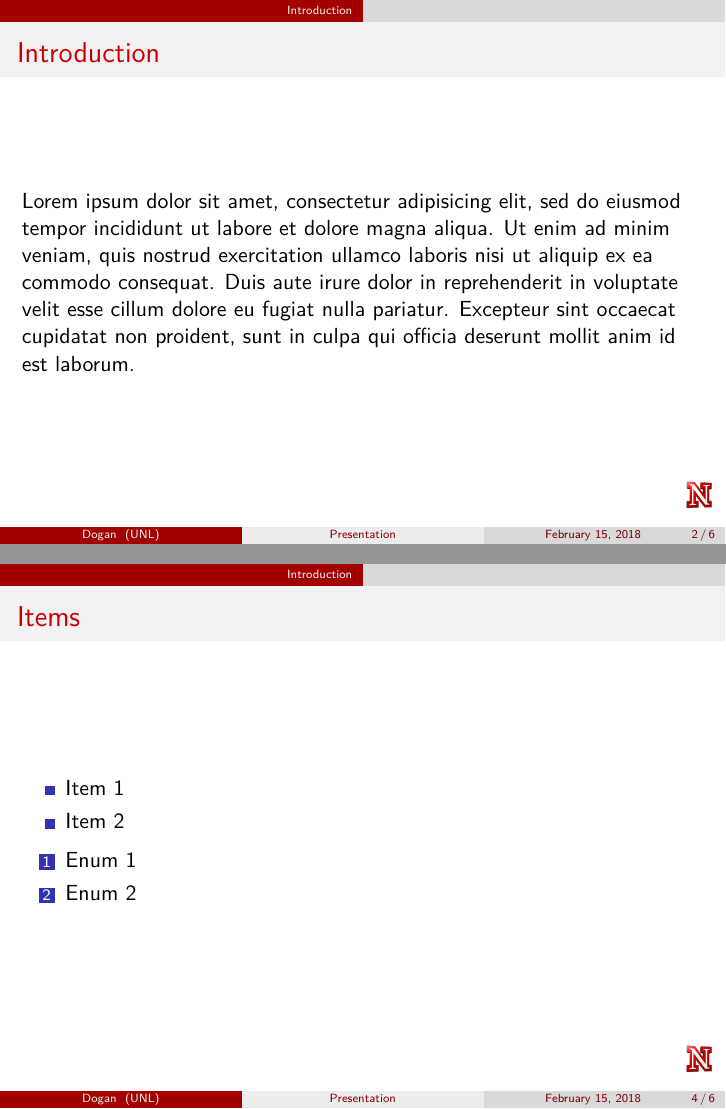
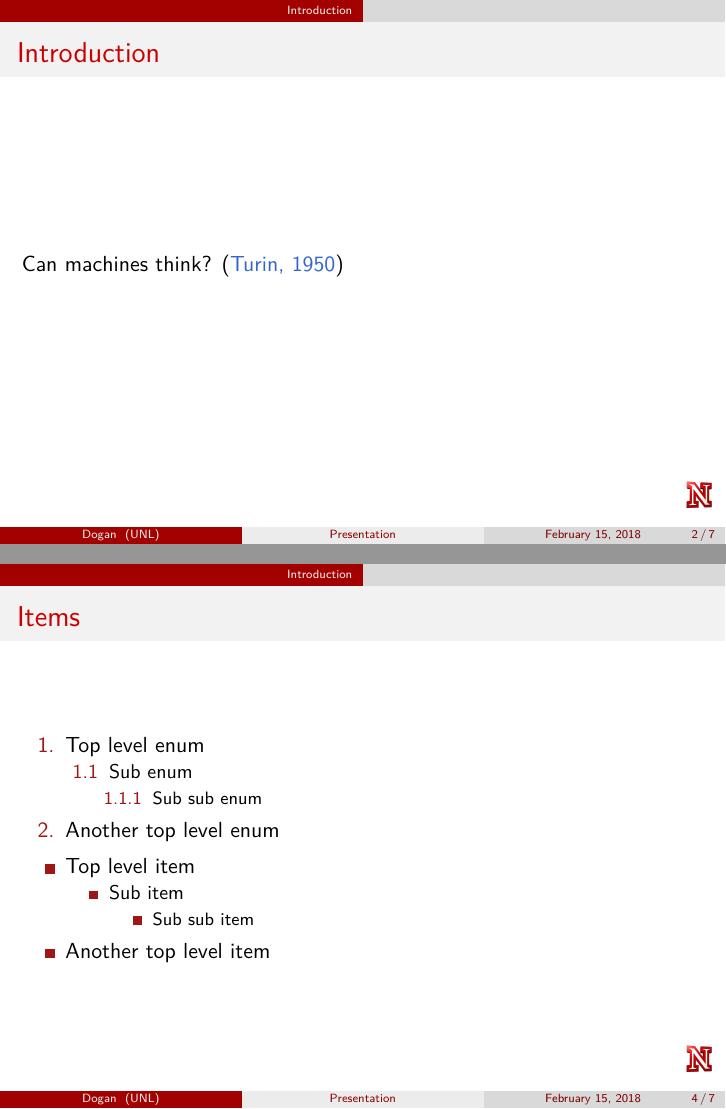
Before and after one commit to haluk/presentation, LaTeX slides (presentation.tex): pages 2 and 4 of 6 before the commit and pages 2 and 4 of 7 after it, joined at a grey line. Compiled offline with pdfLaTeX.

Commit message:
style is updated

```diff
--- a/presentation.tex
+++ b/presentation.tex
@@ -5,10 +5,12 @@
   \usetheme{CambridgeUS}
   \usecolortheme{orchid}
   \setbeamercovered{transparent}
-  \setbeamertemplate{blocks}[rounded][shadow=true]
+  \useinnertheme{rectangles}
   \setbeamertemplate{navigation symbols}{}
-  \useinnertheme{rectangles}
-  \setbeamercolor{title}{bg=alerted text.fg!75!black, fg=white}
+  \setbeamercolor{title}{bg=alerted text.fg!85!black, fg=white}
+  \setbeamercolor{item projected}{bg=alerted text.fg!85!black}
+  \setbeamertemplate{enumerate items}[default]
+  \setbeamercolor{local structure}{fg=alerted text.fg!85!black}
 }
 
 \usepackage[english]{babel}
@@ -16,9 +18,12 @@
 \usepackage[T1]{fontenc}
 \usepackage{lmodern}
 
-\usepackage{url, hyperref}
-\definecolor{links}{HTML}{3366cc}
-\hypersetup{colorlinks,linkcolor=,urlcolor=links}
+\definecolor{hdblue}{HTML}{3366cc}
+\hypersetup{colorlinks,linkcolor=,urlcolor=hdblue, citecolor=hdblue}
+
+\usepackage{outlines}
+
+\usepackage{natbib}
 
 \title[Presentation]{Presentation Title}
 
@@ -68,13 +73,7 @@
 
 \section{Introduction}
 \begin{frame}{Introduction}
-  Lorem ipsum dolor sit amet, consectetur adipisicing elit, sed do
-  eiusmod tempor incididunt ut labore et dolore magna aliqua. Ut
-  enim ad minim veniam, quis nostrud exercitation ullamco laboris
-  nisi ut aliquip ex ea commodo consequat. Duis aute irure dolor in
-  reprehenderit in voluptate velit esse cillum dolore eu fugiat
-  nulla pariatur. Excepteur sint occaecat cupidatat non proident,
-  sunt in culpa qui officia deserunt mollit anim id est laborum.
+  Can machines think? \citep{turin1950imitation}
 \end{frame}
 
 \begin{frame}{Blocks}
@@ -90,15 +89,20 @@
 \end{frame}
 
 \begin{frame}{Items}
-  \begin{itemize}
-  \item Item 1
-  \item Item 2
-  \end{itemize}
+  \begin{outline}[enumerate]
+    \1 Top level enum
+    \2 Sub enum
+    \3 Sub sub enum
+    \1 Another top level enum
+  \end{outline}
 
-  \begin{enumerate}
-  \item Enum 1
-  \item Enum 2
-  \end{enumerate}
+  \begin{outline}[itemize]
+    \1 Top level item
+    \2 Sub item
+    \3 Sub sub item
+    \1 Another top level item
+  \end{outline}
+
 \end{frame}
 
 \begin{frame}{Outline}
```
Also changed, not shown: presentation.bib (added, +6 -0 lines), presentation.tex (5 more changed lines).
